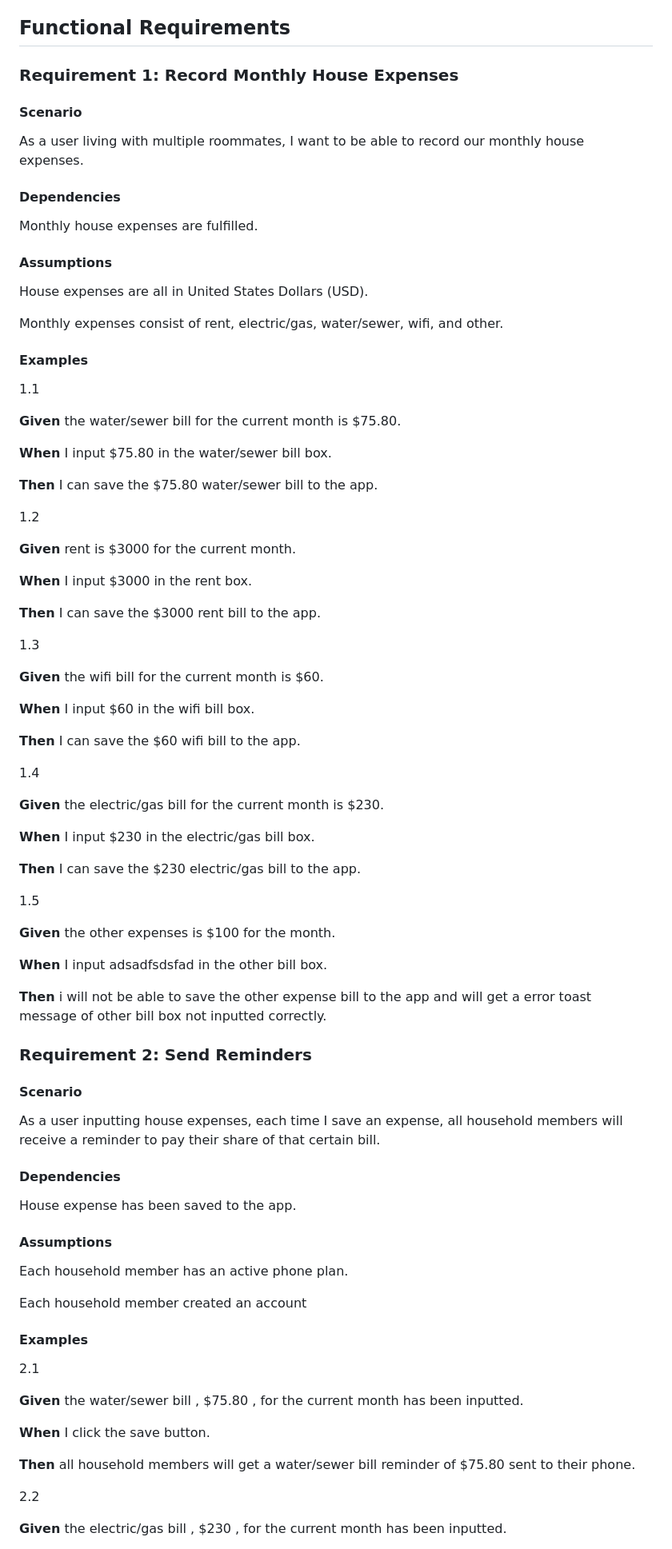
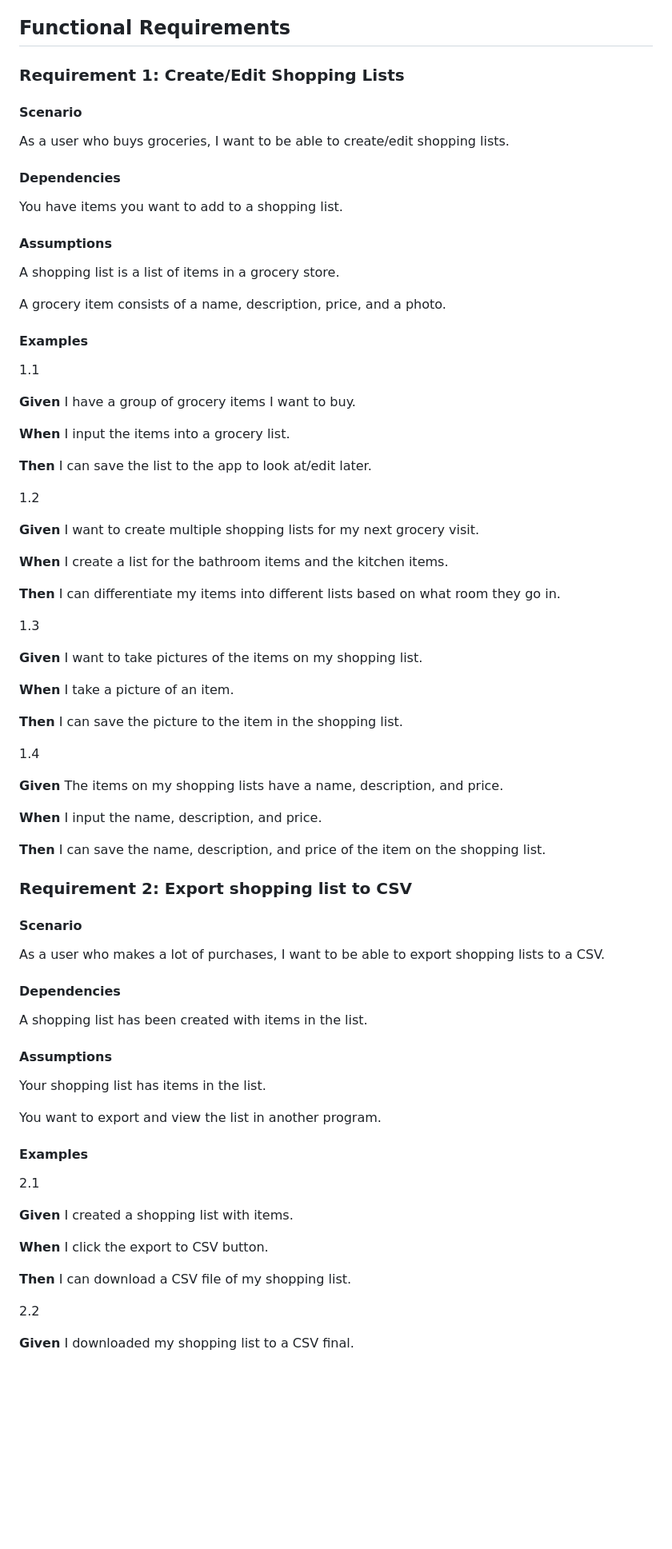
Before and after one commit to gajicav/ShoppingAppFinal, a Markdown page: README.md, the part around one of its changes. Shown at 80% size. Drawn GitHub-style; blank space fills up the shorter version.

Commit message:
Update README.md
Added use cases and roles

```diff
--- a/README.md
+++ b/README.md
@@ -23,92 +23,83 @@ Additionally, the shopping list will be able to be exported to a CSV file for us
 
 ## Functional Requirements
 
-### Requirement 1: Record Monthly House Expenses
+### Requirement 1: Create/Edit Shopping Lists
 
 #### Scenario
 
-As a user living with multiple roommates, I want to be able to record our monthly house expenses.
+As a user who buys groceries, I want to be able to create/edit shopping lists.
 
 #### Dependencies
 
-Monthly house expenses are fulfilled.
+You have items you want to add to a shopping list.
 
 #### Assumptions
 
-House expenses are all in United States Dollars (USD).
+A shopping list is a list of items in a grocery store.
 
-Monthly expenses consist of rent, electric/gas, water/sewer, wifi, and other.
+A grocery item consists of a name, description, price, and a photo.
 
 #### Examples
 
 1.1
 
-**Given** the water/sewer bill for the current month is $75.80.
+**Given** I have a group of grocery items I want to buy.
 
-**When** I input $75.80 in the water/sewer bill box.
+**When** I input the items into a grocery list.
 
-**Then** I can save the $75.80 water/sewer bill to the app.
+**Then** I can save the list to the app to look at/edit later.
 
 1.2
 
-**Given** rent is $3000 for the current month.
+**Given** I want to create multiple shopping lists for my next grocery visit.
 
-**When** I input $3000 in the rent box.
+**When** I create a list for the bathroom items and the kitchen items.
 
-**Then** I can save the $3000 rent bill to the app.
+**Then** I can differentiate my items into different lists based on what room they go in.
 
 1.3
 
-**Given** the wifi bill for the current month is $60.
+**Given** I want to take pictures of the items on my shopping list.
 
-**When** I input $60 in the wifi bill box.
+**When** I take a picture of an item.
 
-**Then** I can save the $60 wifi bill to the app.
+**Then** I can save the picture to the item in the shopping list.
 
 1.4
 
-**Given** the electric/gas bill for the current month is $230.
+**Given** The items on my shopping lists have a name, description, and price.
 
-**When** I input $230 in the electric/gas bill box.
+**When** I input the name, description, and price.
 
-**Then** I can save the $230 electric/gas bill to the app.
+**Then** I can save the name, description, and price of the item on the shopping list.
 
-1.5
-
-**Given** the other expenses is $100 for the month.
-
-**When** I input adsadfsdsfad in the other bill box.
-
-**Then** i will not be able to save the other expense bill to the app
-and will get a error toast message of other bill box not inputted correctly.
-
-### Requirement 2: Send Reminders
+### Requirement 2: Export shopping list to CSV
 
 #### Scenario
 
-As a user inputting house expenses, each time I save an expense, all household members will receive a reminder to pay their share of that certain bill.
+As a user who makes a lot of purchases, I want to be able to export shopping lists to a CSV.
 
 #### Dependencies
 
-House expense has been saved to the app.
+A shopping list has been created with items in the list.
 
 #### Assumptions
 
-Each household member has an active phone plan.
+Your shopping list has items in the list.
 
-Each household member created an account
+You want to export and view the list in another program.
 
 #### Examples
 
 2.1
 
-**Given** the water/sewer bill , $75.80 , for the current month has been inputted.
+**Given** I created a shopping list with items.
 
-**When** I click the save button.
+**When** I click the export to CSV button.
 
-**Then** all household members will get a water/sewer bill reminder of $75.80 sent to their phone.
+**Then** I can download a CSV file of my shopping list.
 
 2.2
 
-**Given** the electric/gas bill ,  $230 , for the current month has been inputted.
+**Given** I downloaded my shopping list to a CSV final.
 
```
Also changed, not shown: other parts of README.md (+10 -27 lines).
